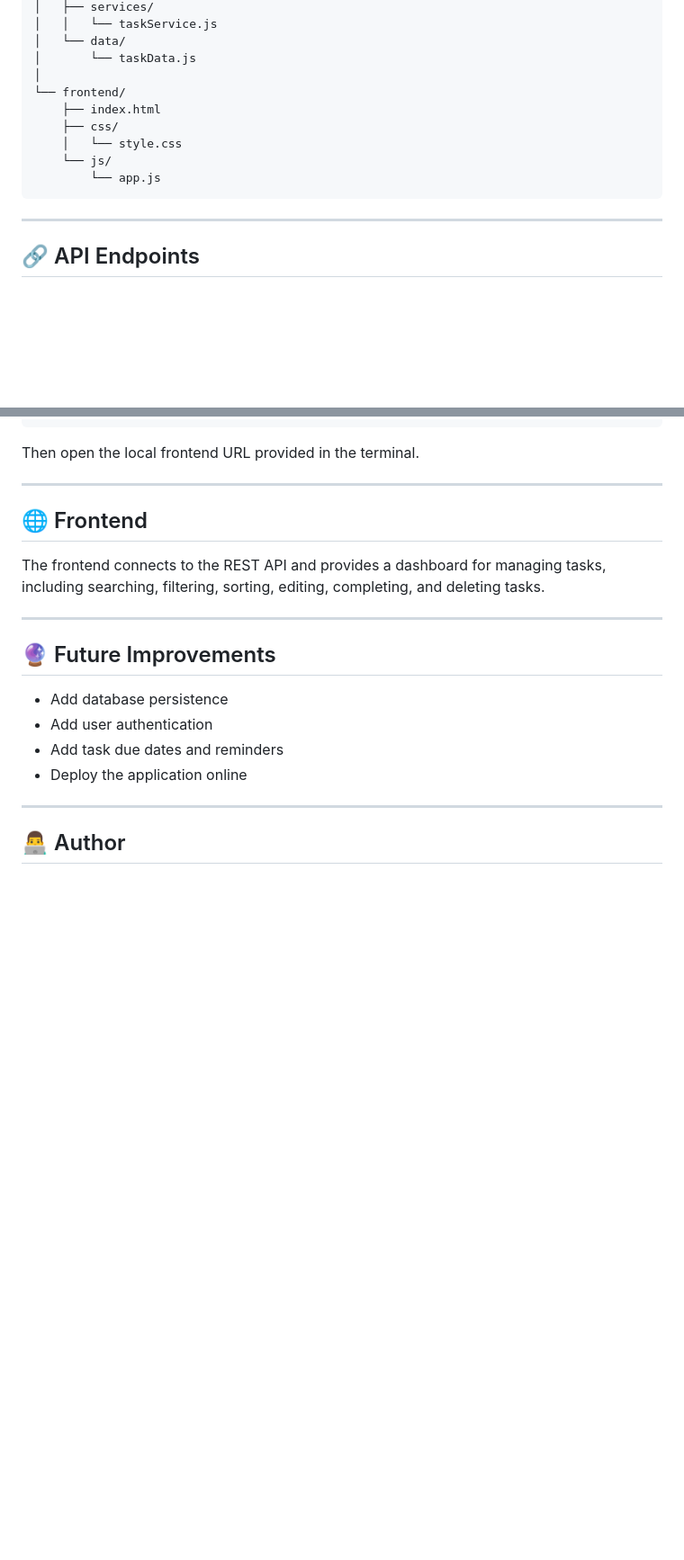
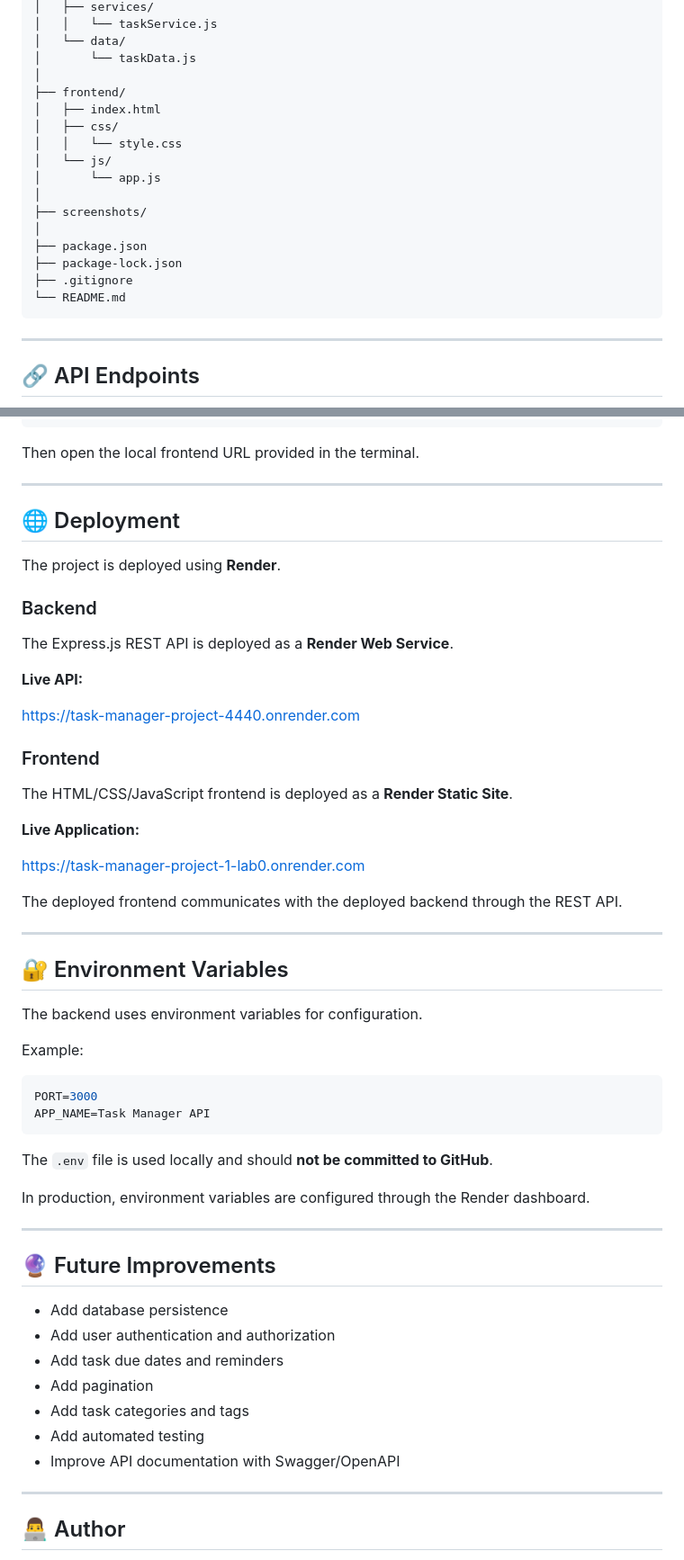
Before and after one commit to ibnumohammed99/task-manager-project, a Markdown page: README.md, 2 parts joined by grey strips. Shown at 90% size. Drawn GitHub-style; blank space fills up the shorter version.

Commit message:
docs: update README with deployment details

````diff
--- a/README.md
+++ b/README.md
@@ -85,12 +98,19 @@ task-manager-api/
 │   └── data/
 │       └── taskData.js
 │
-└── frontend/
-    ├── index.html
-    ├── css/
-    │   └── style.css
-    └── js/
-        └── app.js
+├── frontend/
+│   ├── index.html
+│   ├── css/
+│   │   └── style.css
+│   └── js/
+│       └── app.js
+│
+├── screenshots/
+│
+├── package.json
+├── package-lock.json
+├── .gitignore
+└── README.md
 ```
 
 ---
@@ -166,18 +193,56 @@ Then open the local frontend URL provided in the terminal.
 
 ---
 
-## 🌐 Frontend
+## 🌐 Deployment
 
-The frontend connects to the REST API and provides a dashboard for managing tasks, including searching, filtering, sorting, editing, completing, and deleting tasks.
+The project is deployed using **Render**.
+
+### Backend
+
+The Express.js REST API is deployed as a **Render Web Service**.
+
+**Live API:**
+
+https://task-manager-project-4440.onrender.com
+
+### Frontend
+
+The HTML/CSS/JavaScript frontend is deployed as a **Render Static Site**.
+
+**Live Application:**
+
+https://task-manager-project-1-lab0.onrender.com
+
+The deployed frontend communicates with the deployed backend through the REST API.
+
+---
+
+## 🔐 Environment Variables
+
+The backend uses environment variables for configuration.
+
+Example:
+
+```env
+PORT=3000
+APP_NAME=Task Manager API
+```
+
+The `.env` file is used locally and should **not be committed to GitHub**.
+
+In production, environment variables are configured through the Render dashboard.
 
 ---
 
 ## 🔮 Future Improvements
 
 - Add database persistence
-- Add user authentication
+- Add user authentication and authorization
 - Add task due dates and reminders
-- Deploy the application online
+- Add pagination
+- Add task categories and tags
+- Add automated testing
+- Improve API documentation with Swagger/OpenAPI
 
 ---
 
````
Also changed, not shown: other parts of README.md (+24 -4 lines).
